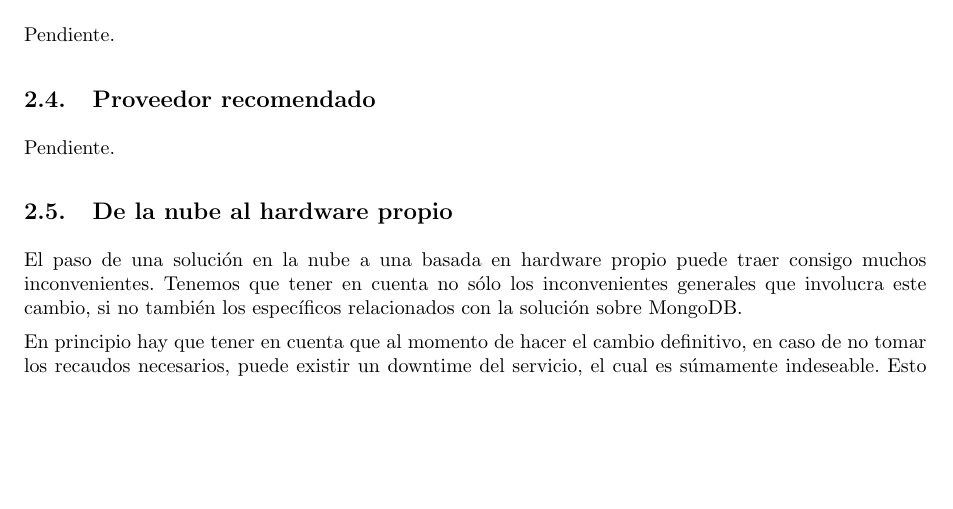
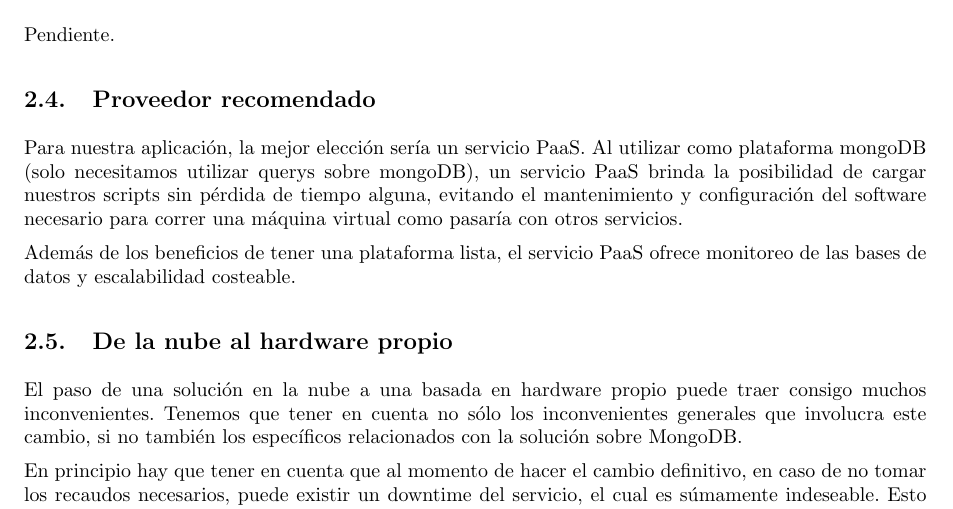
Before and after one commit to LeandroLovisolo/SSOO-TP3, a LaTeX document (tex/informe.tex): part of page 6 of 7, cut so that both start at the same text, the shorter picture padded with empty space. Compiled offline with pdfLaTeX.

Commit message:
Proveedor recomendado

```diff
--- a/tex/informe.tex
+++ b/tex/informe.tex
@@ -346,8 +346,9 @@ Pendiente.
 
 \subsection{Proveedor recomendado}
 
-Pendiente.
+Para nuestra aplicación, la mejor elección sería un servicio PaaS. Al utilizar como plataforma mongoDB (solo necesitamos utilizar querys sobre mongoDB), un servicio PaaS brinda la posibilidad de cargar nuestros scripts sin pérdida de tiempo alguna, evitando el mantenimiento y configuración del software necesario para correr una máquina virtual como pasaría con otros servicios.
 
+Además de los beneficios de tener una plataforma lista, el servicio PaaS ofrece monitoreo de las bases de datos y escalabilidad costeable.
 
 \subsection{De la nube al hardware propio}
 
```
